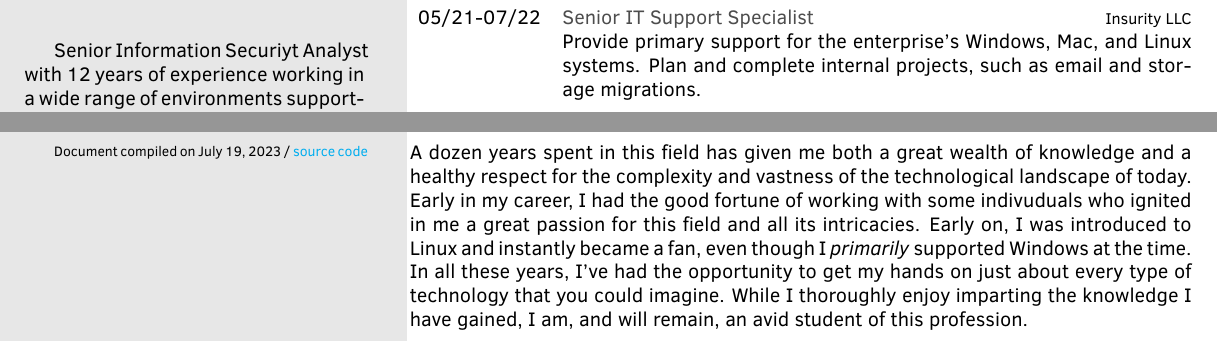
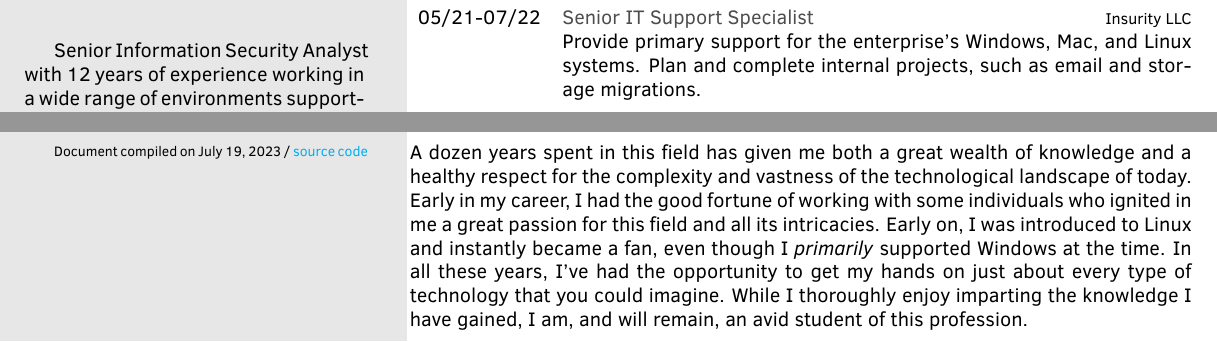
Before and after one commit to tobraha/Resume, a LaTeX CV (tharris_cv.tex): two parts of the page, joined at a grey line, cut so that both start at the same text. Compiled offline with pdfLaTeX.

Commit message:
spelling and formatting

```diff
--- a/tharris_cv.tex
+++ b/tharris_cv.tex
@@ -27,7 +27,7 @@
 
 \aboutme{
 
-  Senior Information Securiyt Analyst with 12 years of experience
+  Senior Information Security Analyst with 12 years of experience
   working in a wide range of environments supporting modern-day
   technology systems. Highly organized with a unique aptitude for
   learning and troubleshooting complex systems.
@@ -90,41 +90,64 @@
     {05/23-Current}
     {Cloud Security Operations Engineer}
     {Cybersheath Services Intl.}
-    {Assist clients with obtaining and maintaining CMMC and NIST 800-171 compliance. Facilitate implementation and management of security stack; build and maintain SEIM \& SOAR solutions with Azure Sentinel}
+    {Assist clients with obtaining and maintaining CMMC and NIST 800-171 compliance.
+    Facilitate implementation and management of security stack; build and maintain
+    SEIM \& SOAR solutions with Azure Sentinel}
   \twentyitem
     {07/22-05/23}
     {Senior Information Security Analyst}
     {Insurity LLC}
-    {Administer and utilize enterprise security tools (SEIM, EDR, Vulnerability Management, etc.) to monitor security controls and events. Identify, analyze, and report notable security incidents using current industry-standard incident response techniques and tools.}
+    {Administer and utilize enterprise security tools (SEIM, EDR, Vulnerability
+    Management, etc.) to monitor security controls and events. Identify, analyze,
+    and report notable security incidents using current industry-standard incident
+    response techniques and tools.}
     \twentyitem
     {05/21-07/22}
     {Senior IT Support Specialist}
     {Insurity LLC}
-    {Provide primary support for the enterprise's Windows, Mac, and Linux systems. Plan and complete internal projects, such as email and storage migrations.}
+    {Provide primary support for the enterprise's Windows, Mac, and Linux systems.
+    Plan and complete internal projects, such as email and storage migrations.}
     \twentyitem
     {01/18-06/19}
     {System Administrator II}
     {Charles IT}
-    {Administration and support of client IT systems including  user workstations, on-premise domains\slash servers and network equipment, and cloud workloads.}
+    {Administration and support of client IT systems including  user workstations,
+    on-premise domains\slash servers and network equipment, and cloud workloads.}
     \twentyitem
     {07/16-Current}
     {Digital Forensic Examiner}
     {Ambitions Consulting Group}
-    {Conduct forensic investigations of servers, workstations, smartphones, and tablets. Complete processing from start to finish: evidence collection \& preservation, comprehensive analysis using industry-standard tools, and detailed reporting of analysis steps and final outcome. \emph{This role is currently part-time, and was so at other various times.}}
+    {Conduct forensic investigations of servers, workstations, smartphones, and
+    tablets. Complete processing from start to finish: evidence collection \& preservation,
+    comprehensive analysis using industry-standard tools, and detailed reporting of
+    analysis steps and final outcome. \emph{This role is currently part-time, and was so at
+    other various times.}}
     \twentyitem
     {07/15-12/18}
     {IT Systems Engineer}
     {Ambitions Consulting Group}
-    {MSP System administration for client sites of varying size and complexity. Responsible for installation and management of workstations, servers, and network equipment (firewalls, routers/switches, etc.)}
+    {MSP System administration for client sites of varying size and complexity. Responsible
+    for installation and management of workstations, servers, and network equipment
+    (firewalls, routers/switches, etc.)}
     \twentyitem
     {07/11-07/15}
     {Desktop Support Technician}
     {The Kemtah Group Inc.}
-    {From 2011-2013, provided desktop IT support at Presbyterian hospital. In 2012, I became the lead technician and managed a team of five. After 2013, worked the same role at Sandia National Laboratories while maintaining a DoE security clearance.}
+    {From 2011-2013, provided desktop IT support at Presbyterian hospital. In 2012,
+    I became the lead technician and managed a team of five. After 2013, worked the
+    same role at Sandia National Laboratories while maintaining a DoE security clearance.}
 
 \end{twenty}
 \section{Personal Statement}
-A dozen years spent in this field has given me both a great wealth of knowledge and a healthy respect for the complexity and vastness of the technological landscape of today. Early in my career, I had the good fortune of working with some indivuduals who ignited in me a great passion for this field and all its intricacies. Early on, I was introduced to Linux and instantly became a fan, even though I \emph{primarily} supported Windows at the time. In all these years, I've had the opportunity to get my hands on just about every type of technology that you could imagine. While I thoroughly enjoy imparting the knowledge I have gained, I am, and will remain, an avid student of this profession.
+A dozen years spent in this field has given me both a great wealth of knowledge
+and a healthy respect for the complexity and vastness of the technological
+landscape of today. Early in my career, I had the good fortune of working with
+some individuals who ignited in me a great passion for this field and all its
+intricacies. Early on, I was introduced to Linux and instantly became a fan, even
+though I \emph{primarily} supported Windows at the time. In all these years, I've had
+the opportunity to get my hands on just about every type of technology that you could
+imagine. While I thoroughly enjoy imparting the knowledge I have gained, I am, and
+will remain, an avid student of this profession.
 
 %%%%%%%%%%%%%%%%%%%%
 %%%%% ENDBODY %%%%%%
```
Also changed, not shown: tharris_cv.tex (2 more changed lines).
